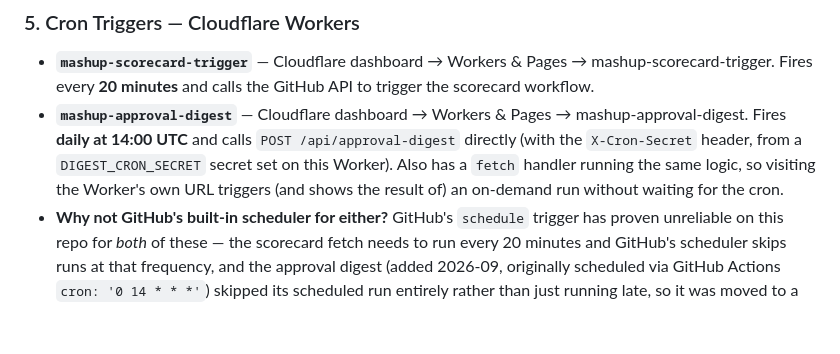
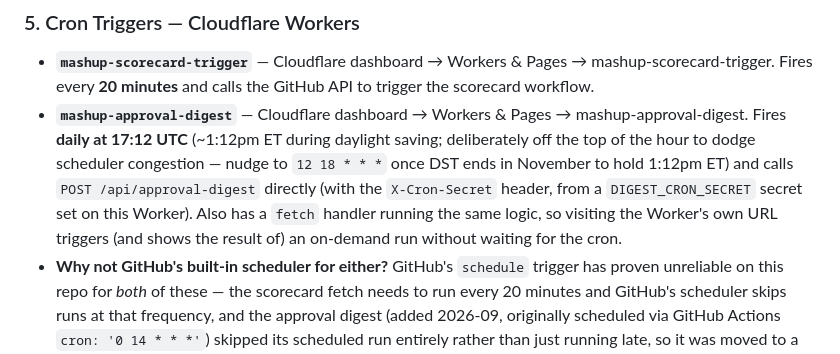
Before and after one commit to khilgend44/mashup-golf-tour, a Markdown page: ARCHITECTURE.md, the part around the change. GitHub-like rendering; blank space fills up the shorter version.

Commit message:
docs: update approval digest cron time to 17:12 UTC (~1:12pm ET)

```diff
--- a/ARCHITECTURE.md
+++ b/ARCHITECTURE.md
@@ -149,7 +149,7 @@ curl -s -o /dev/null -w "%{http_code}\n" -X POST "$B/admin/api/events" -d '{}'
 
 ### 5. Cron Triggers — Cloudflare Workers
 - **`mashup-scorecard-trigger`** — Cloudflare dashboard → Workers & Pages → mashup-scorecard-trigger. Fires every **20 minutes** and calls the GitHub API to trigger the scorecard workflow.
-- **`mashup-approval-digest`** — Cloudflare dashboard → Workers & Pages → mashup-approval-digest. Fires **daily at 14:00 UTC** and calls `POST /api/approval-digest` directly (with the `X-Cron-Secret` header, from a `DIGEST_CRON_SECRET` secret set on this Worker). Also has a `fetch` handler running the same logic, so visiting the Worker's own URL triggers (and shows the result of) an on-demand run without waiting for the cron.
+- **`mashup-approval-digest`** — Cloudflare dashboard → Workers & Pages → mashup-approval-digest. Fires **daily at 17:12 UTC** (~1:12pm ET during daylight saving; deliberately off the top of the hour to dodge scheduler congestion — nudge to `12 18 * * *` once DST ends in November to hold 1:12pm ET) and calls `POST /api/approval-digest` directly (with the `X-Cron-Secret` header, from a `DIGEST_CRON_SECRET` secret set on this Worker). Also has a `fetch` handler running the same logic, so visiting the Worker's own URL triggers (and shows the result of) an on-demand run without waiting for the cron.
 - **Why not GitHub's built-in scheduler for either?** GitHub's `schedule` trigger has proven unreliable on this repo for *both* of these — the scorecard fetch needs to run every 20 minutes and GitHub's scheduler skips runs at that frequency, and the approval digest (added 2026-09, originally scheduled via GitHub Actions `cron: '0 14 * * *'`) skipped its scheduled run entirely rather than just running late, so it was moved to a Cloudflare Worker cron too. Cloudflare's cron has been precise for both. `.github/workflows/approval-digest.yml` still exists with a `workflow_dispatch` trigger only, kept as a manual fallback/testing button in the GitHub Actions UI — it is no longer the daily trigger.
 - Like `mashup-scorecard-trigger`, this Worker's source lives only in the Cloudflare dashboard, not in this repo.
 
```
